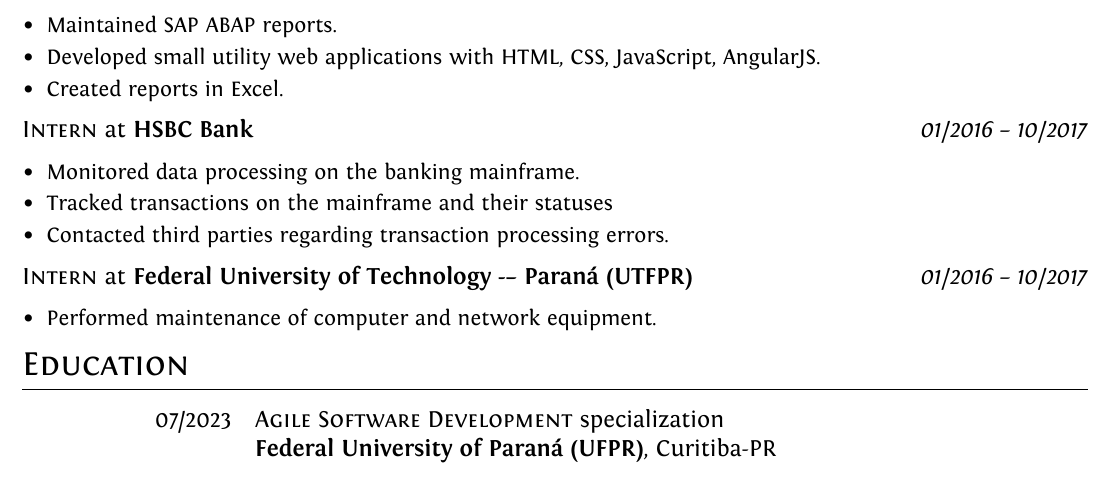
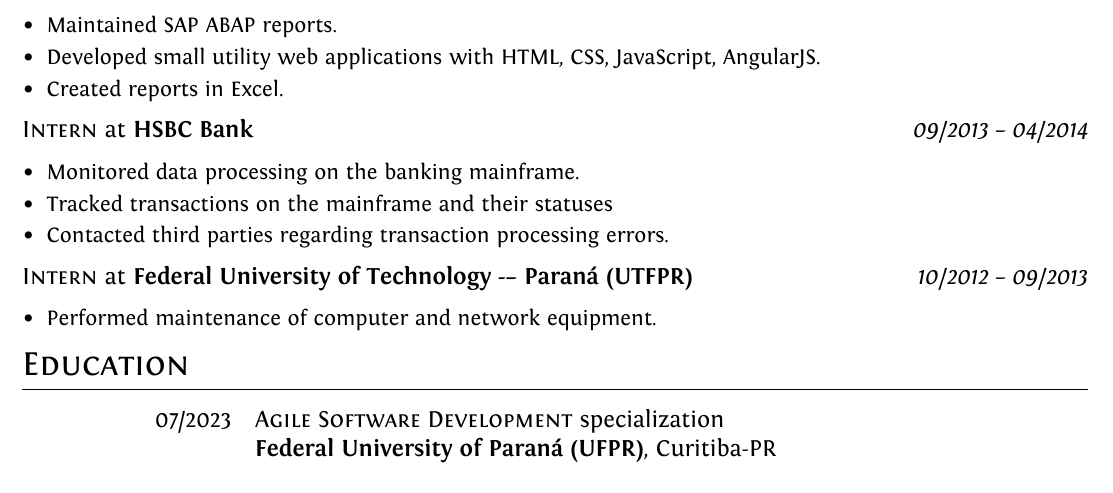
Before and after one commit to brunocmpr/cv, a LaTeX document (en-us/bruno-campera-en.tex): part of page 2 of 2, cut so that both start at the same text. Compiled offline with XeLaTeX.

Commit message:
#Adjust work experience periods

```diff
--- a/en-us/bruno-campera-en.tex
+++ b/en-us/bruno-campera-en.tex
@@ -241,7 +240,7 @@
 \end{itemize}
 }
 
-\textbf{\textsc{Intern}} at \textbf{HSBC Bank} \hfill \textit{01/2016 -- 10/2017}
+\textbf{\textsc{Intern}} at \textbf{HSBC Bank} \hfill \textit{09/2013 -- 04/2014}
 {\small
 \begin{itemize}[leftmargin=*,label=\large\textbullet]
     \setlength\itemsep{-0.2em}
@@ -251,7 +250,7 @@
 \end{itemize}
 }
 
-\textbf{\textsc{Intern}} at \textbf{Federal University of Technology -– Paraná (UTFPR)} \hfill \textit{01/2016 -- 10/2017}
+\textbf{\textsc{Intern}} at \textbf{Federal University of Technology -– Paraná (UTFPR)} \hfill \textit{10/2012 -- 09/2013}
 {\small
 \begin{itemize}[leftmargin=*,label=\large\textbullet]
     \setlength\itemsep{-0.2em}
```
Also changed, not shown: en-us/bruno-campera-en.pdf, en-us/bruno-campera-en.tex (1 more changed lines).
